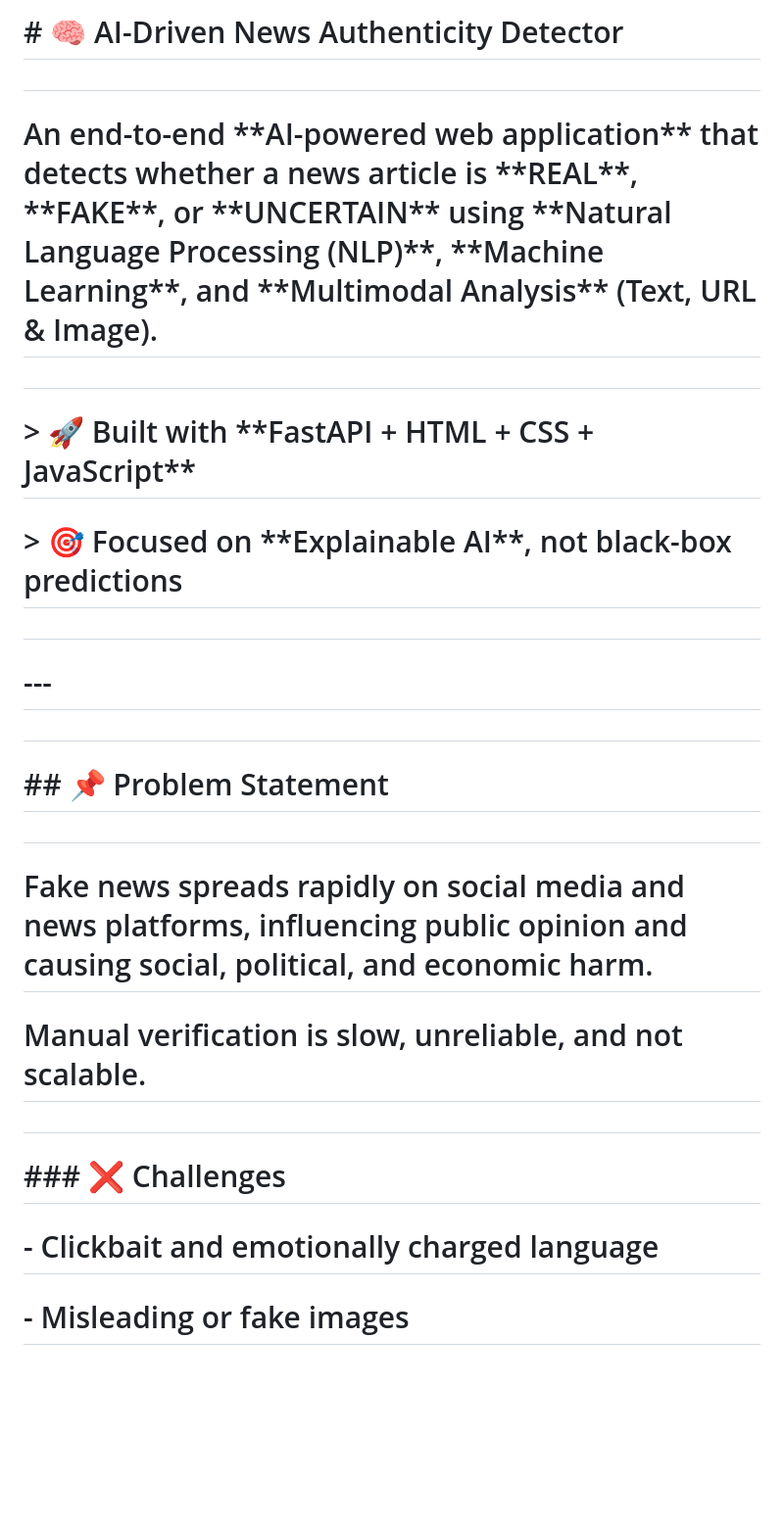
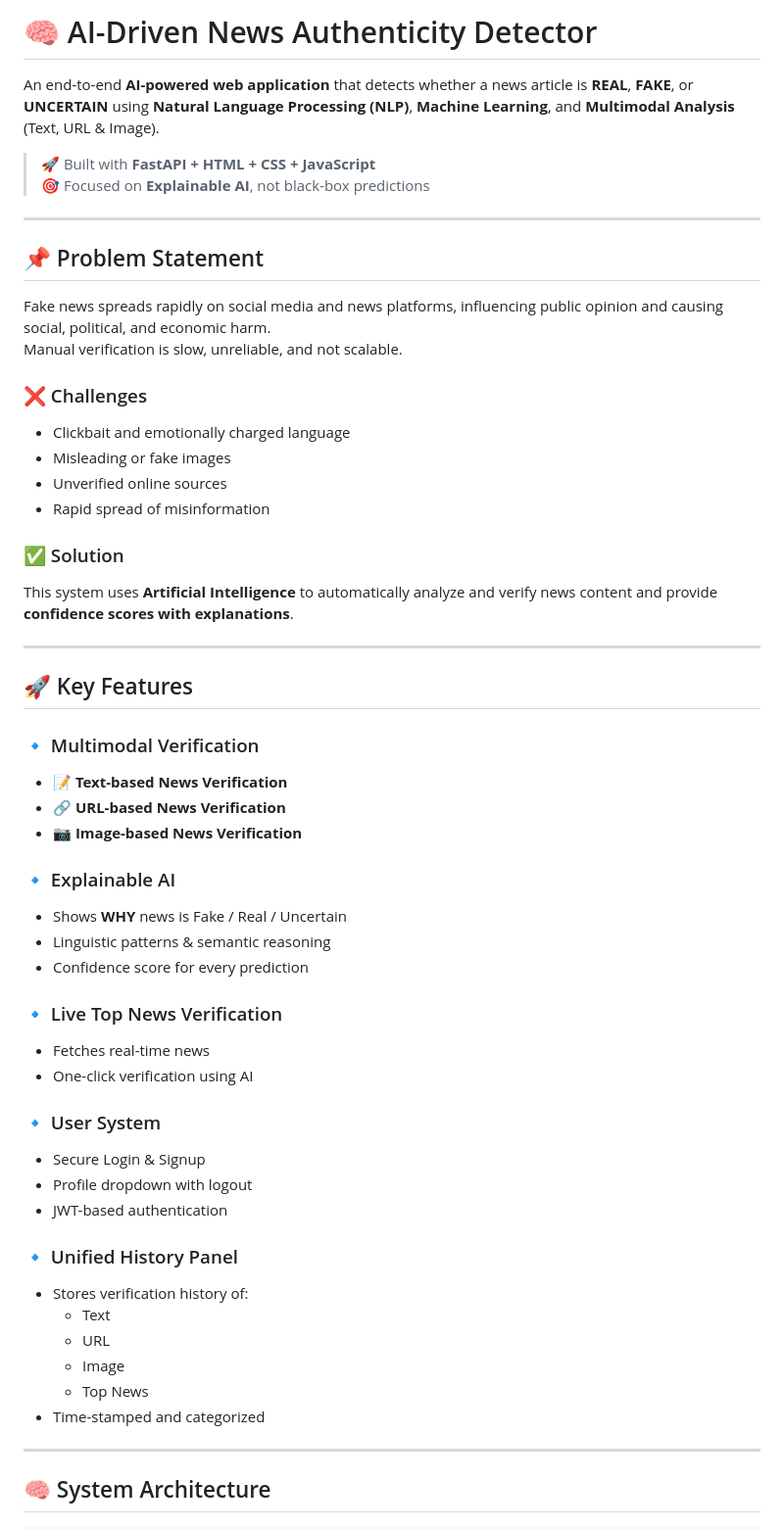
Before and after one commit to digiware-git/Ai-Driven-news-authenticity-detector-, a Markdown page: README.md, the part around one of its changes. Shown at 98% size. Rendered like a GitHub page; blank space fills up the shorter version.

```diff
--- a/README.md
+++ b/README.md
@@ -1,34 +1,58 @@
-# \# 🧠 AI-Driven News Authenticity Detector
+# 🧠 AI-Driven News Authenticity Detector
 
-#
+An end-to-end **AI-powered web application** that detects whether a news article is **REAL**, **FAKE**, or **UNCERTAIN** using **Natural Language Processing (NLP)**, **Machine Learning**, and **Multimodal Analysis** (Text, URL & Image).
 
-# An end-to-end \*\*AI-powered web application\*\* that detects whether a news article is \*\*REAL\*\*, \*\*FAKE\*\*, or \*\*UNCERTAIN\*\* using \*\*Natural Language Processing (NLP)\*\*, \*\*Machine Learning\*\*, and \*\*Multimodal Analysis\*\* (Text, URL \& Image).
+> 🚀 Built with **FastAPI + HTML + CSS + JavaScript**
+> 🎯 Focused on **Explainable AI**, not black-box predictions
 
-#
+---
 
-# > 🚀 Built with \*\*FastAPI + HTML + CSS + JavaScript\*\*
+## 📌 Problem Statement
 
-# > 🎯 Focused on \*\*Explainable AI\*\*, not black-box predictions
+Fake news spreads rapidly on social media and news platforms, influencing public opinion and causing social, political, and economic harm.
+Manual verification is slow, unreliable, and not scalable.
 
-#
+### ❌ Challenges
+- Clickbait and emotionally charged language
+- Misleading or fake images
+- Unverified online sources
+- Rapid spread of misinformation
 
-# ---
+### ✅ Solution
+This system uses **Artificial Intelligence** to automatically analyze and verify news content and provide **confidence scores with explanations**.
 
-#
+---
 
-# \## 📌 Problem Statement
+## 🚀 Key Features
 
-#
+### 🔹 Multimodal Verification
+- 📝 **Text-based News Verification**
+- 🔗 **URL-based News Verification**
+- 📷 **Image-based News Verification**
 
-# Fake news spreads rapidly on social media and news platforms, influencing public opinion and causing social, political, and economic harm.
+### 🔹 Explainable AI
+- Shows **WHY** news is Fake / Real / Uncertain
+- Linguistic patterns & semantic reasoning
+- Confidence score for every prediction
 
-# Manual verification is slow, unreliable, and not scalable.
+### 🔹 Live Top News Verification
+- Fetches real-time news
+- One-click verification using AI
 
-#
+### 🔹 User System
+- Secure Login & Signup
+- Profile dropdown with logout
+- JWT-based authentication
 
-# \### ❌ Challenges
+### 🔹 Unified History Panel
+- Stores verification history of:
+  - Text
+  - URL
+  - Image
+  - Top News
+- Time-stamped and categorized
 
-# \- Clickbait and emotionally charged language
+---
 
-# \- Misleading or fake images
+## 🧠 System Architecture
 
```
Also changed, not shown: other parts of README.md (+159 -460 lines).
